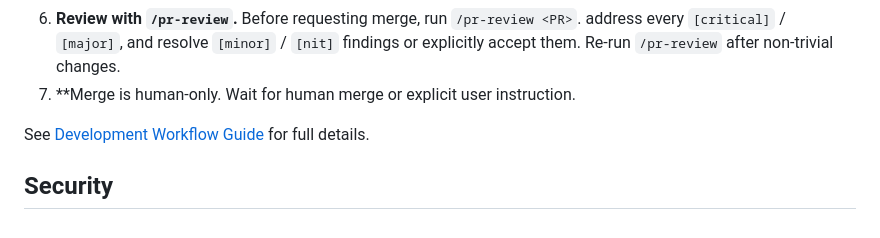
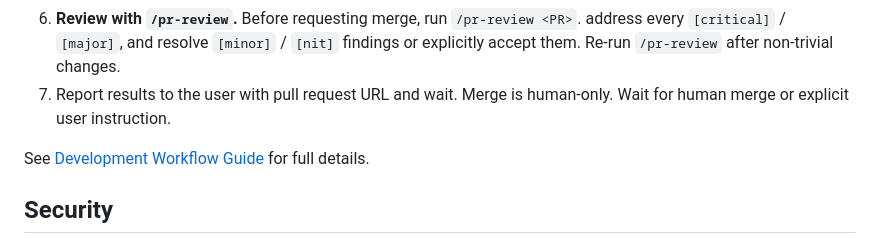
Before and after one commit to menonu/ymatch, a Markdown page: AGENTS.md, the part around the change. Rendered like a GitHub page.

Commit message:
Revise PR merge instructions in AGENTS.md
Updated instructions for merging pull requests to include reporting results to the user.

```diff
--- a/AGENTS.md
+++ b/AGENTS.md
@@ -55,7 +55,7 @@ Where tests live:
 4. Run lints and tests: `task test`, `cargo fmt -- --check && cargo clippy -- -D warnings`, `flutter analyze`
 5. Create PR
 6. **Review with `/pr-review`.** Before requesting merge, run `/pr-review <PR>`. address every `[critical]` / `[major]`, and resolve `[minor]` / `[nit]` findings or explicitly accept them. Re-run `/pr-review` after non-trivial changes.
-7. **Merge is human-only. Wait for human merge or explicit user instruction.
+7. Report results to the user with pull request URL and wait. Merge is human-only. Wait for human merge or explicit user instruction.
 
 See [Development Workflow Guide](./docs/how_to/development_workflow.md) for full details.
 
```
